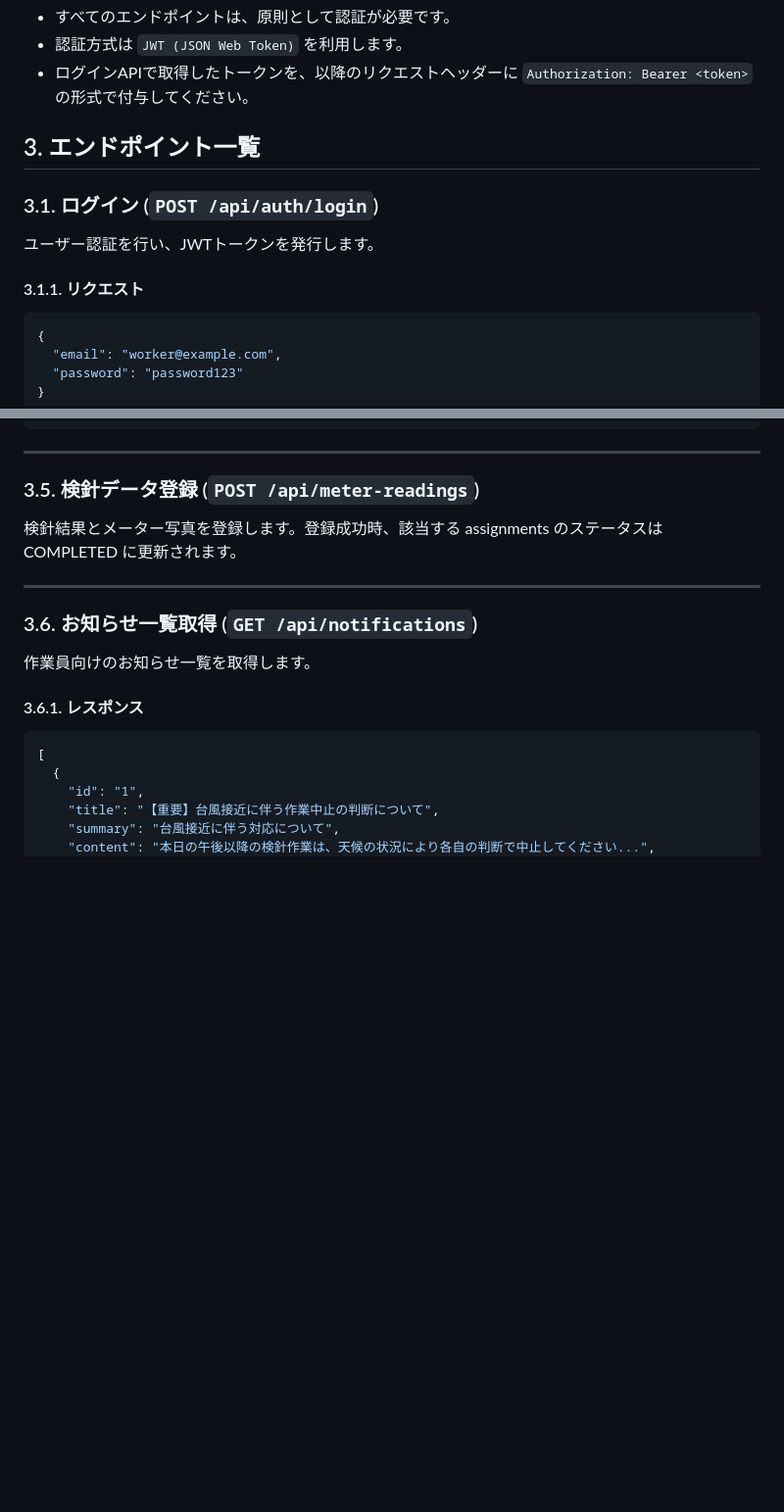
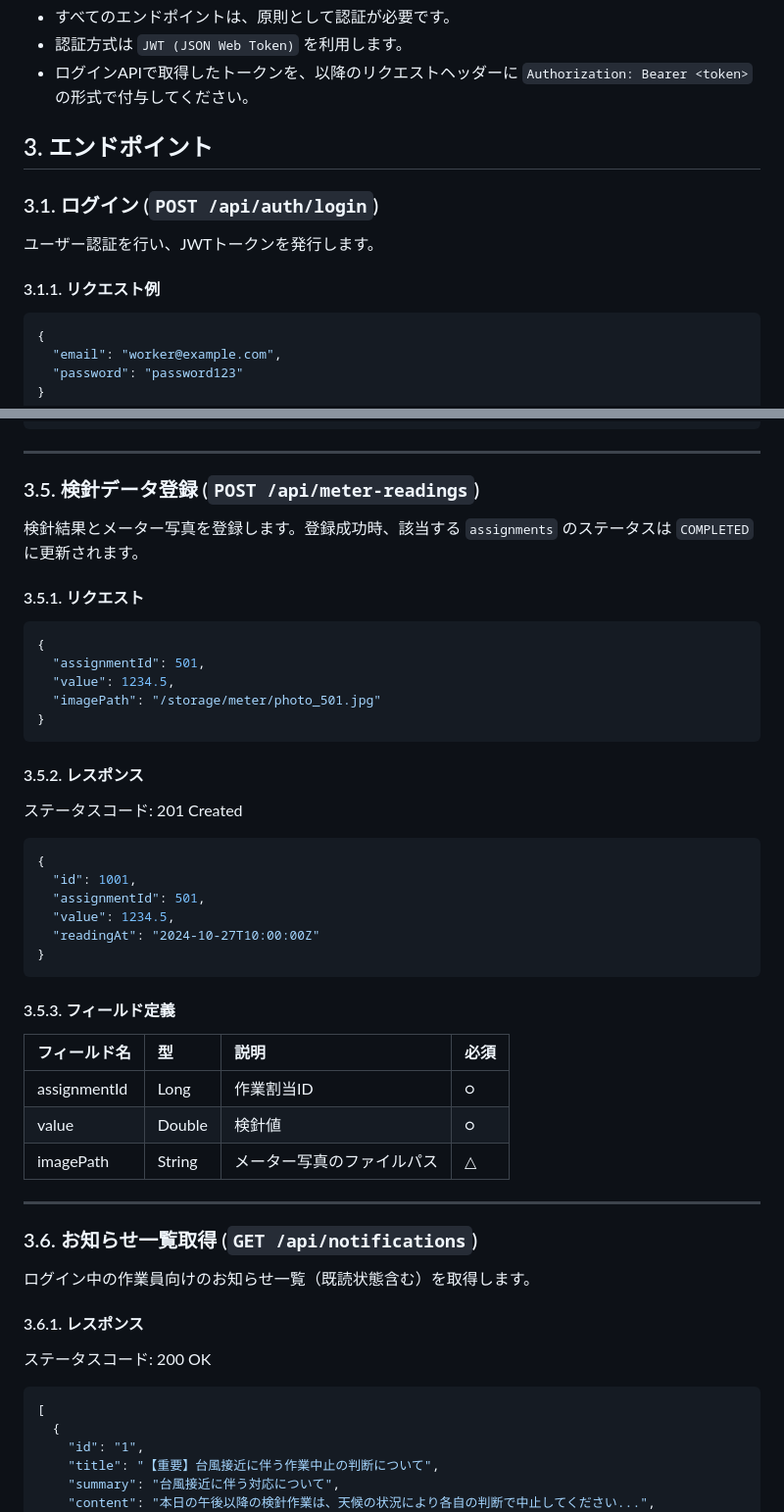
Before and after one commit to OPEN-26-N-offline/gasworks, a Markdown page: gasworks-api/DOCUMENT/API仕様書.md, 2 parts joined by grey strips. Shown at 98% size. Drawn GitHub-style; blank space fills up the shorter version.

Commit message:
API仕様書を修正

````diff
--- a/gasworks-api/DOCUMENT/API仕様書.md
+++ b/gasworks-api/DOCUMENT/API仕様書.md
@@ -11,12 +11,12 @@
 - 認証方式は `JWT (JSON Web Token)` を利用します。
 - ログインAPIで取得したトークンを、以降のリクエストヘッダーに `Authorization: Bearer <token>` の形式で付与してください。
 
-## 3. エンドポイント一覧
+## 3. エンドポイント
 
 ### 3.1. ログイン (`POST /api/auth/login`)
 ユーザー認証を行い、JWTトークンを発行します。
 
-#### 3.1.1. リクエスト
+#### 3.1.1. リクエスト例
 ```json
 {
   "email": "worker@example.com",
@@ -130,14 +130,42 @@
 ---
 
 ### 3.5. 検針データ登録 (`POST /api/meter-readings`)
-検針結果とメーター写真を登録します。登録成功時、該当する assignments のステータスは COMPLETED に更新されます。
+検針結果とメーター写真を登録します。登録成功時、該当する `assignments` のステータスは `COMPLETED` に更新されます。
+
+#### 3.5.1. リクエスト
+```json
+{
+  "assignmentId": 501,
+  "value": 1234.5,
+  "imagePath": "/storage/meter/photo_501.jpg"
+}
+```
+
+#### 3.5.2. レスポンス
+ステータスコード: 201 Created
+```json
+{
+  "id": 1001,
+  "assignmentId": 501,
+  "value": 1234.5,
+  "readingAt": "2024-10-27T10:00:00Z"
+}
+```
+
+#### 3.5.3. フィールド定義
+| フィールド名 | 型 | 説明 | 必須 |
+| :--- | :--- | :--- | :--- |
+| assignmentId | Long | 作業割当ID | ○ |
+| value | Double | 検針値 | ○ |
+| imagePath | String | メーター写真のファイルパス | △ |
 
 ---
 
 ### 3.6. お知らせ一覧取得 (`GET /api/notifications`)
-作業員向けのお知らせ一覧を取得します。
+ログイン中の作業員向けのお知らせ一覧（既読状態含む）を取得します。
 
 #### 3.6.1. レスポンス
+ステータスコード: 200 OK
 ```json
 [
   {
````
